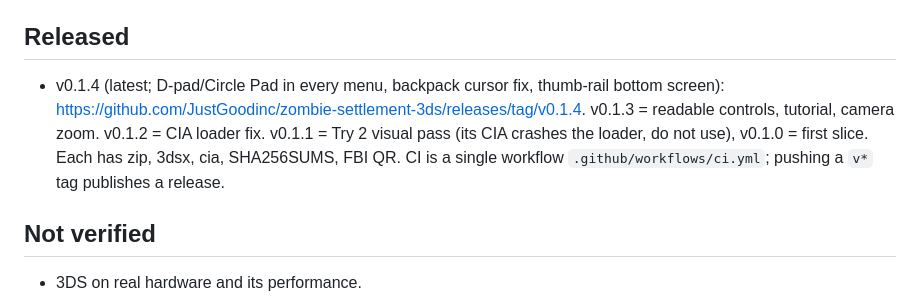
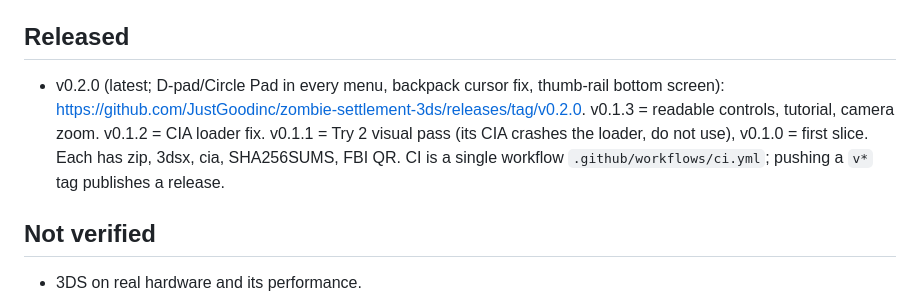
Before and after one commit to JustGoodinc/zombie-settlement-3ds, a Markdown page: docs/SESSION_HANDOVER.md, the part around the change. Drawn GitHub-style.

```diff
--- a/docs/SESSION_HANDOVER.md
+++ b/docs/SESSION_HANDOVER.md
@@ -12,7 +12,7 @@ Phases 1–7 have a first playable implementation; Phase 10 (CI/release) is done
 - The 30-shot gauntlet in `screenshots/auto/` has been visually inspected.
 
 ## Released
-- v0.1.4 (latest; D-pad/Circle Pad in every menu, backpack cursor fix, thumb-rail bottom screen): https://github.com/JustGoodinc/zombie-settlement-3ds/releases/tag/v0.1.4. v0.1.3 = readable controls, tutorial, camera zoom. v0.1.2 = CIA loader fix. v0.1.1 = Try 2 visual pass (its CIA crashes the loader, do not use), v0.1.0 = first slice. Each has zip, 3dsx, cia, SHA256SUMS, FBI QR. CI is a single workflow `.github/workflows/ci.yml`; pushing a `v*` tag publishes a release.
+- v0.2.0 (latest; D-pad/Circle Pad in every menu, backpack cursor fix, thumb-rail bottom screen): https://github.com/JustGoodinc/zombie-settlement-3ds/releases/tag/v0.2.0. v0.1.3 = readable controls, tutorial, camera zoom. v0.1.2 = CIA loader fix. v0.1.1 = Try 2 visual pass (its CIA crashes the loader, do not use), v0.1.0 = first slice. Each has zip, 3dsx, cia, SHA256SUMS, FBI QR. CI is a single workflow `.github/workflows/ci.yml`; pushing a `v*` tag publishes a release.
 
 ## Not verified
 - 3DS on real hardware and its performance.
```
Also changed, not shown: README.md (+6 -6 lines), docs/FBI_INSTALLATION.md (+5 -5 lines), docs/StayingAlive-FBI-QR.png (added), docs/ZombieSettlement-FBI-QR.png (deleted).
